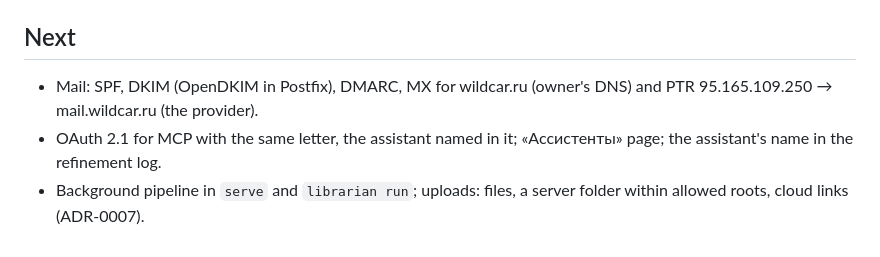
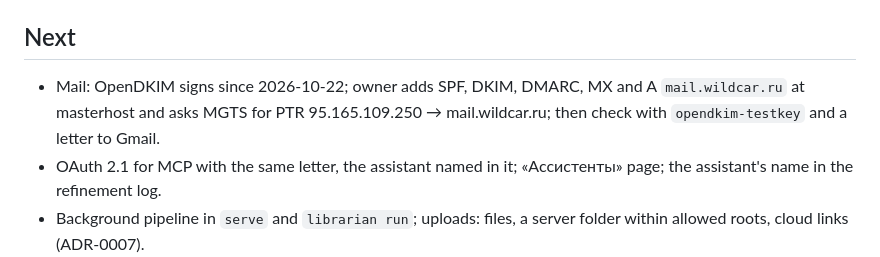
Before and after one commit to wildcar/librarian, a Markdown page: AGENTS/STATE.md, the part around the change. Rendered like a GitHub page.

```diff
--- a/AGENTS/STATE.md
+++ b/AGENTS/STATE.md
@@ -37,7 +37,7 @@ an MCP server from any AI assistant.
 
 ## Next
 
-- Mail: SPF, DKIM (OpenDKIM in Postfix), DMARC, MX for wildcar.ru (owner's DNS) and PTR 95.165.109.250 → mail.wildcar.ru (the provider).
+- Mail: OpenDKIM signs since 2026-10-22; owner adds SPF, DKIM, DMARC, MX and A `mail.wildcar.ru` at masterhost and asks MGTS for PTR 95.165.109.250 → mail.wildcar.ru; then check with `opendkim-testkey` and a letter to Gmail.
 - OAuth 2.1 for MCP with the same letter, the assistant named in it; «Ассистенты» page; the assistant's name in the refinement log.
 - Background pipeline in `serve` and `librarian run`; uploads: files, a server folder within allowed roots, cloud links (ADR-0007).
 - Characteristics read from documents by a model (kind of document, specialty, organisation kind), `source = model`, same table as batch characteristics.
```
Also changed, not shown: AGENTS/ENV.md (+1 -1 lines).
